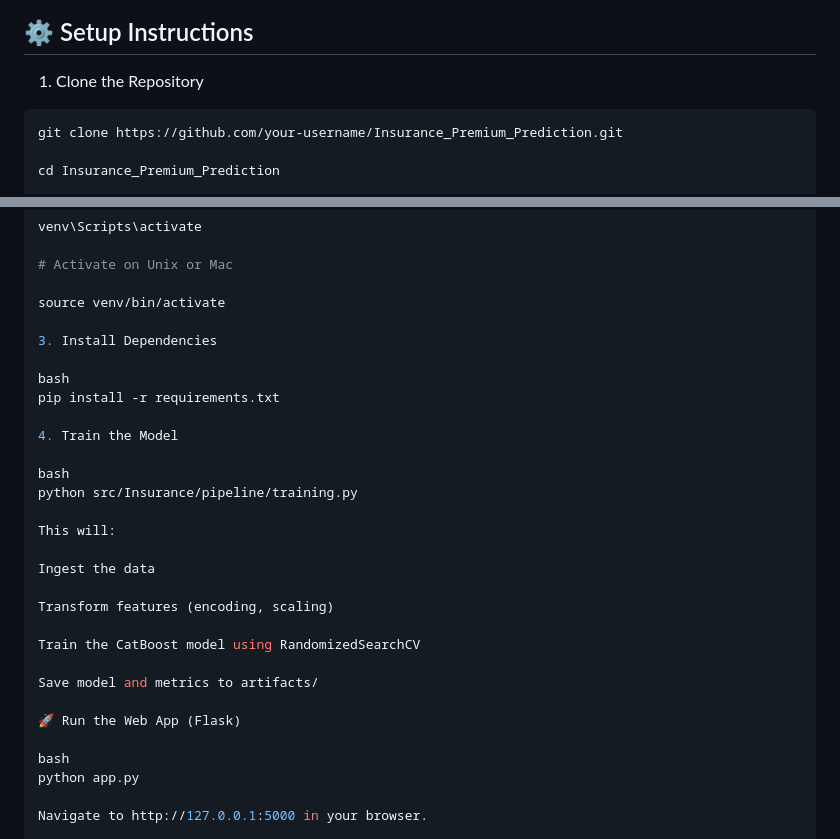
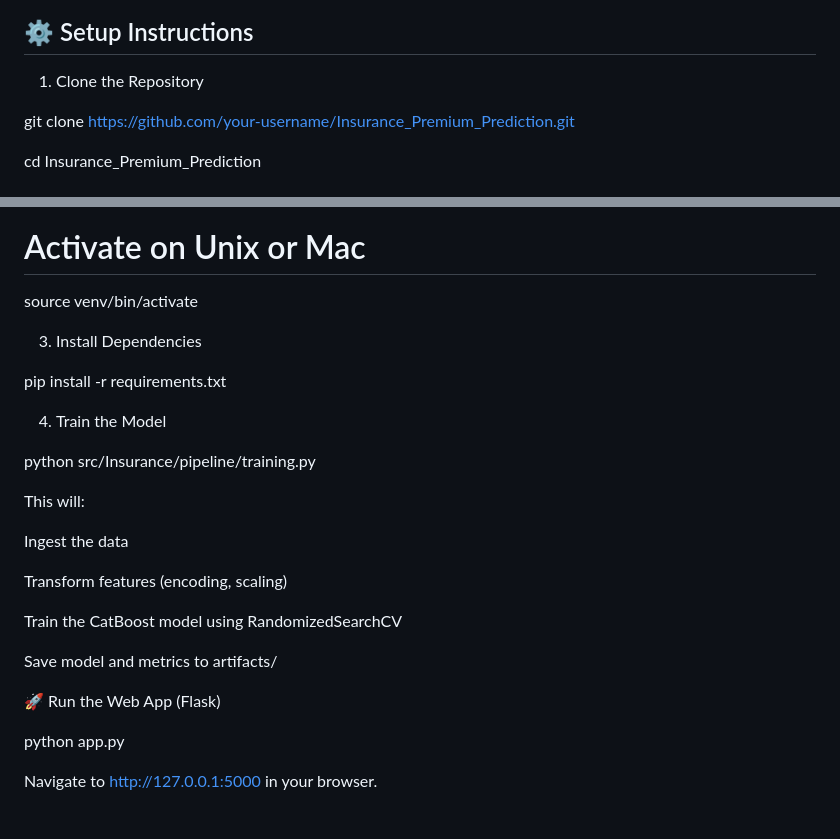
Before and after one commit to Vaidik26/Insurance_Premium, a Markdown page: README.md, 2 parts joined by grey strips. GitHub-like rendering; blank space fills up the shorter version.

````diff
--- a/README.md
+++ b/README.md
@@ -48,7 +48,6 @@ Insurance_Premium_Prediction/
 
 1. Clone the Repository
 
-```bash
 git clone https://github.com/your-username/Insurance_Premium_Prediction.git
 
 cd Insurance_Premium_Prediction
@@ -69,12 +68,10 @@ source venv/bin/activate
 
 3. Install Dependencies
 
-bash
 pip install -r requirements.txt
 
 4. Train the Model
 
-bash
 python src/Insurance/pipeline/training.py
 
 This will:
@@ -89,7 +86,6 @@ Save model and metrics to artifacts/
 
 🚀 Run the Web App (Flask)
 
-bash
 python app.py
 
 Navigate to http://127.0.0.1:5000 in your browser.
````
